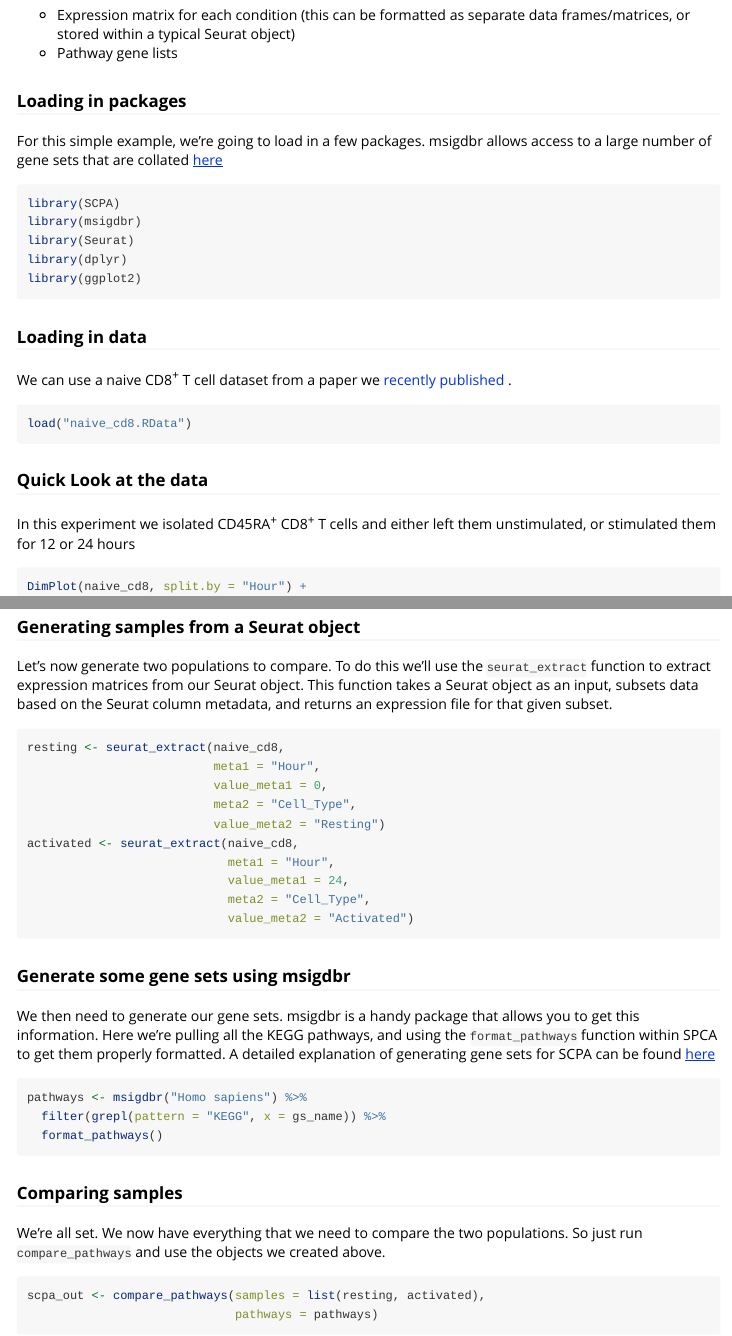
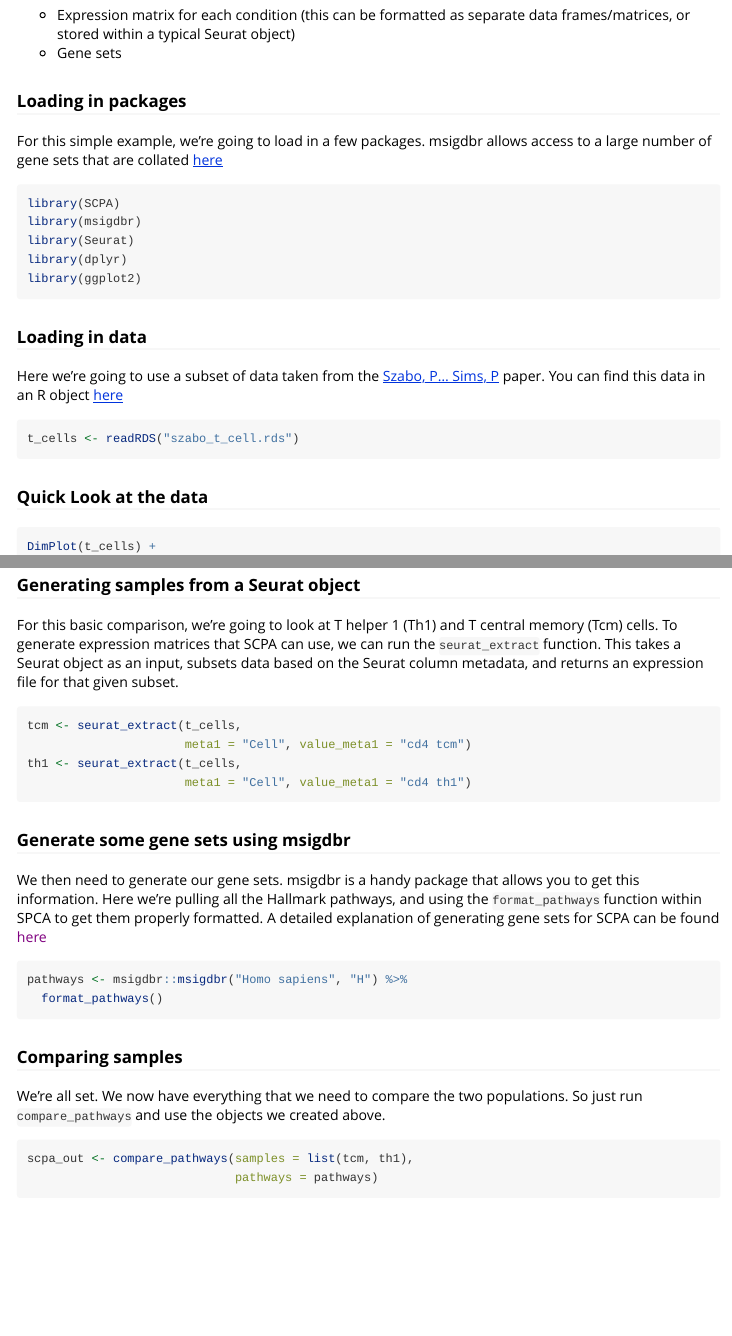
Before and after one commit to jackbibby1/SCPA, an R Markdown document (vignettes/quick_start.Rmd): the page in a window 1100 px wide, from 510 px down, and a second part further down, joined at a grey line. Rendered offline with R 4.5, knitr and Pandoc, with nearby package versions; some code elsewhere in the file could not run offline.

Commit message:
change example populations

````diff
--- a/vignettes/quick_start.Rmd
+++ b/vignettes/quick_start.Rmd
@@ -35,12 +35,12 @@ Here we're just going to show some general principles of what you need to get st
 The two main bits of information we need are:
 
 - Expression matrix for each condition (this can be formatted as separate data frames/matrices, or stored within a typical Seurat object)
-- Pathway gene lists
+- Gene sets
 
 ### Loading in packages
 For this simple example, we're going to load in a few packages. msigdbr allows access to a large number of gene sets that are collated [here](https://www.gsea-msigdb.org/gsea/msigdb/genesets.jsp)
 
-```{r setup, results='hide', warning=F, message=F}
+```{r setup, results='hide', warning=F, message=F, eval=F}
 library(SCPA)
 library(msigdbr)
 library(Seurat)
@@ -49,55 +49,46 @@ library(ggplot2)
 ```
 
 ### Loading in data
-We can use a naive CD8^+^ T cell dataset from a paper we [recently published](paper_link) .
+Here we're going to use a subset of data taken from the [Szabo, P... Sims, P](https://www.nature.com/articles/s41467-019-12464-3) paper. You can find this data in an R object [here](https://drive.google.com/file/d/1WSv7MLfcV_94c-C6bCUiUm_XwesCiy3N/view?usp=sharing)
 
 ```{r load_data, echo=F, eval=F}
-load("~/Google Drive/scRNA_metabolism_paper/Processing scRNAseq data/Naive CD8/int_data_N8.RData")
+load("~/Google Drive/example_datasets/")
 naive_cd8 <- int_data_N8
 rm(int_data_N8)
 ```
 
 ```{r, eval=F}
-load("naive_cd8.RData")
+t_cells <- readRDS("szabo_t_cell.rds")
 ```
 
 
 ### Quick Look at the data
-In this experiment we isolated CD45RA^+^ CD8^+^ T cells and either left them unstimulated, or stimulated them for 12 or 24 hours
 ```{r plot_umap, eval=F}
-DimPlot(naive_cd8, split.by = "Hour") +
+DimPlot(t_cells) +
   theme(aspect.ratio = 1)
 ```
 
-![](../man/figures/naive_cd8_umap.png){width=80%}
+![](../man/figures/cd4_cell_types.png){width=50%}
+
 
 ### Generating samples from a Seurat object
-Let's now generate two populations to compare. To do this we'll use the `seurat_extract` function
-to extract expression matrices from our Seurat object. This function takes a Seurat object as an input,
-subsets data based on the Seurat column metadata, and returns an expression file for that given subset.
+For this basic comparison, we're going to look at T helper 1 (Th1) and T central memory (Tcm) cells. To generate expression matrices that SCPA can use, we can run the `seurat_extract` function. This takes a Seurat object as an input, subsets data based on the Seurat column metadata, and returns an expression file for that given subset.
 
 ```{r extract_data, eval=F}
-resting <- seurat_extract(naive_cd8,
-                          meta1 = "Hour",
-                          value_meta1 = 0,
-                          meta2 = "Cell_Type",
-                          value_meta2 = "Resting")
-activated <- seurat_extract(naive_cd8,
-                            meta1 = "Hour",
-                            value_meta1 = 24,
-                            meta2 = "Cell_Type",
-                            value_meta2 = "Activated")
+tcm <- seurat_extract(t_cells,
+                      meta1 = "Cell", value_meta1 = "cd4 tcm")
+th1 <- seurat_extract(t_cells,
+                      meta1 = "Cell", value_meta1 = "cd4 th1")
 ```
 
 ### Generate some gene sets using msigdbr
 We then need to generate our gene sets. msigdbr is a handy package
-that allows you to get this information. Here we're pulling all the KEGG pathways, and
+that allows you to get this information. Here we're pulling all the Hallmark pathways, and
 using the `format_pathways` function within SPCA to get them properly formatted. A detailed explanation of
-generating gene sets for SCPA can be found [here](https://github.com/jackbibby1/SCPA/blob/main/using_gene_sets.md)
+generating gene sets for SCPA can be found [here]()
 
 ```{r get_pathways, eval=F}
-pathways <- msigdbr("Homo sapiens") %>%
-  filter(grepl(pattern = "KEGG", x = gs_name)) %>%
+pathways <- msigdbr::msigdbr("Homo sapiens", "H") %>%
   format_pathways()
 ```
 
@@ -106,7 +97,7 @@ We're all set. We now have everything that we need to compare the two population
 `compare_pathways` and use the objects we created above.
 
 ```{r compare_pathways, eval=F}
-scpa_out <- compare_pathways(samples = list(resting, activated),
+scpa_out <- compare_pathways(samples = list(tcm, th1),
                              pathways = pathways)
 ```
 
````
Also changed, not shown: vignettes/quick_start.Rmd (14 more changed lines), 3 other files.
